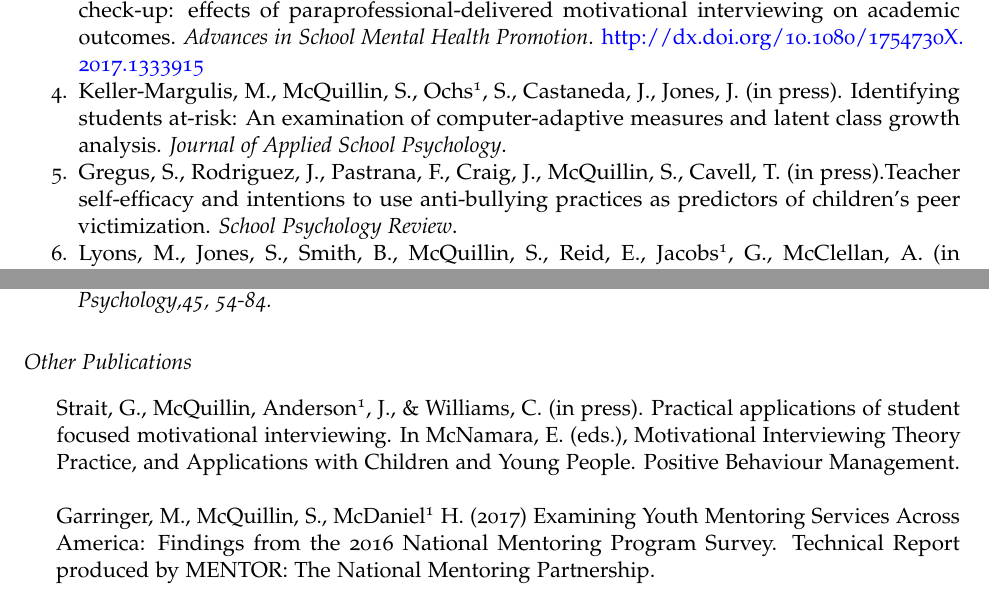
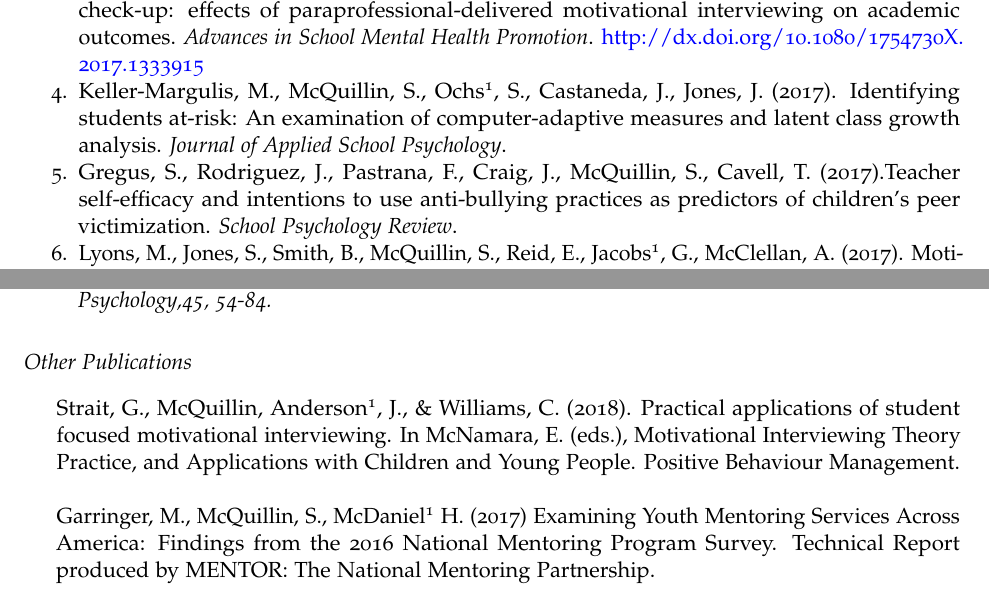
Before and after one commit to sammcq/cv, an R Markdown document (McQuillin-CV-2018.Rmd): two parts of pages 3 and 4 of 10, joined at a grey line, cut so that both start at the same text. The pictures show the output file McQuillin-CV-2018.pdf that the author committed with the source.

Commit message:
Updated cv Feb 21 2018

```diff
--- a/McQuillin-CV-2018.Rmd
+++ b/McQuillin-CV-2018.Rmd
@@ -122,9 +123,9 @@ Office of Minority Health, $248,000.
 1. Strait, G., Smith, B., McQuillin, S. (2018) The Test-Retest Reliability, Predictive Validity, and Cut Score Precision and Efficiency of Aggregated Randomly Generated Math Curriculum-Based Measurements. Assessment for Effective Intervention.
 1. Nowell^1^, K., Kochel, R. P., McQuillin, S., Mire, S. (2017). Intellectual functioning and autism spectrum disorder: Can profiles inform identification of subpopulations? Journal of Autism and Developmental Disorders. DOI: http://dx.doi.org/10.1007/s40489-017-0118-0
 1. Strait, G., Lee, E., McQuillin, S., Terry, J., Cebada, M., Strait, E. (2017). The student check-up: effects of paraprofessional-delivered motivational interviewing on academic outcomes. *Advances in School Mental Health Promotion*.  http://dx.doi.org/10.1080/1754730X.2017.1333915
-1. Keller-Margulis, M., McQuillin, S., Ochs^1^, S., Castaneda, J., Jones, J. (in press). Identifying students at-risk: An examination of computer-adaptive measures and latent class growth analysis. *Journal of Applied School Psychology*.
-1. Gregus, S., Rodriguez, J., Pastrana, F., Craig, J., McQuillin, S., Cavell, T. (in press).Teacher self-efficacy and intentions to use anti-bullying practices as predictors of children's peer victimization. *School Psychology Review*.
-1. Lyons, M., Jones, S., Smith, B., McQuillin, S., Reid, E., Jacobs^1^, G., McClellan, A. (in press). Motivation coaching training for instructional coaches: A pilot study of motivational interviewing skills training. *Mentoring and Tutoring: Partnership in Learning*.
+1. Keller-Margulis, M., McQuillin, S., Ochs^1^, S., Castaneda, J., Jones, J. (2017). Identifying students at-risk: An examination of computer-adaptive measures and latent class growth analysis. *Journal of Applied School Psychology*.
+1. Gregus, S., Rodriguez, J., Pastrana, F., Craig, J., McQuillin, S., Cavell, T. (2017).Teacher self-efficacy and intentions to use anti-bullying practices as predictors of children's peer victimization. *School Psychology Review*.
+1. Lyons, M., Jones, S., Smith, B., McQuillin, S., Reid, E., Jacobs^1^, G., McClellan, A. (2017). Motivation coaching training for instructional coaches: A pilot study of motivational interviewing skills training. *Mentoring and Tutoring: Partnership in Learning*.
 1. McQuillin, S., Lyons, M (2016). Brief instrumental school-based mentoring for middle school students: theory and impact. *Advances in School Mental Health Promotion, 9(2), 73-89.*
 1. Ochs^1^, S., Keller-Margulis, M., McQuillin, S., Jones, J. (2016). The validity and diagnostic accuracy of a computer adaptive test of reading. *Research And Practice in the Schools, 4(1), 29-41.*
 1. Dempsey, J., McQuillin, S., Butler, A. M., & Axelrad, M. E. (2016). Maternal Depression and Parent Management Training Outcomes. *Journal of Clinical Psychology in Medical Settings*, 1-7. http://doi.org/10.1007/s10880-016-9461-z
@@ -148,7 +149,7 @@ Office of Minority Health, $248,000.
 
 ## Other Publications
 
-* Strait, G., McQuillin, Anderson^1^, J., & Williams, C. (in press). Practical applications of student focused motivational interviewing. In McNamara, E. (eds.), Motivational Interviewing Theory Practice, and Applications with Children and Young People. Positive Behaviour Management.
+* Strait, G., McQuillin, Anderson^1^, J., & Williams, C. (2018). Practical applications of student focused motivational interviewing. In McNamara, E. (eds.), Motivational Interviewing Theory Practice, and Applications with Children and Young People. Positive Behaviour Management.
 * Garringer, M., McQuillin, S., McDaniel^1^ H. (2017) Examining Youth Mentoring Services Across America: Findings from the 2016 National Mentoring Program Survey. Technical Report produced by MENTOR: The National Mentoring Partnership.
 * McQuillin, S., Smith, B., McLelland^1^, B. (2014) Using practice-based evidence to inform the development of school-based mentoring. *The Community Psychologist, 47, 2, 31-32.*
 * Strait, G., Terry, J., McQuillin, S., Smith, B. (2013). Motivational interviewing: ready for adults and emergent for adolescents. *The Community Psychologist, 46(1), 26-28.*
```
Also changed, not shown: McQuillin-CV-2018.pdf, McQuillin-CV-2018.Rmd (7 more changed lines).
